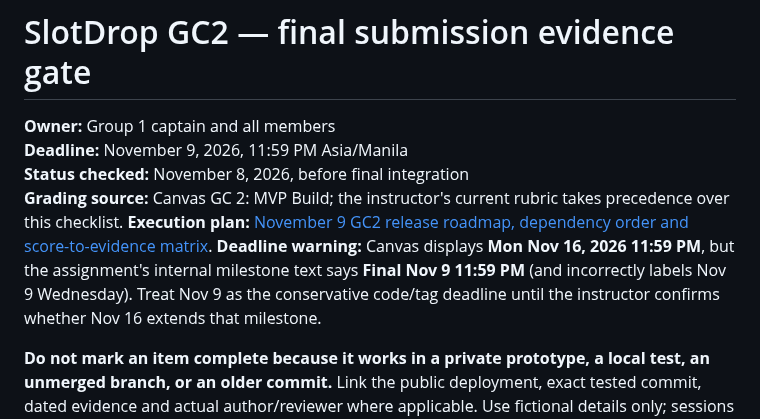
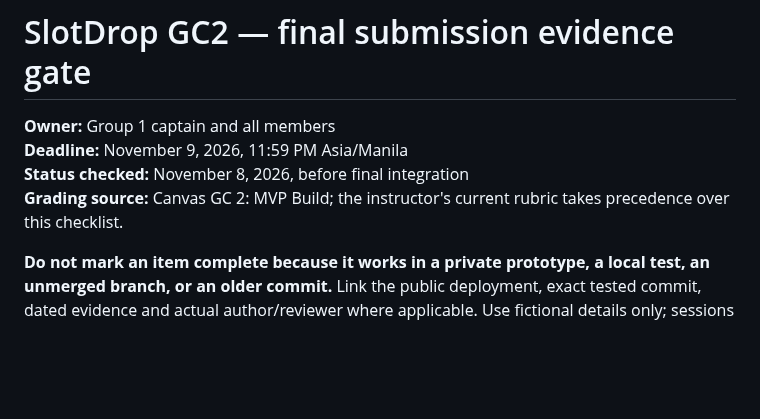
Before and after one commit to Frannaaa/slotdrop-gc2, a Markdown page: docs/final-submission-checklist.md, the part around the change. GitHub-like rendering; blank space fills up the shorter version.

Commit message:
Remove redundant roadmap link from submission checklist

```diff
--- a/docs/final-submission-checklist.md
+++ b/docs/final-submission-checklist.md
@@ -4,8 +4,6 @@
 **Deadline:** November 9, 2026, 11:59 PM Asia/Manila
 **Status checked:** November 8, 2026, before final integration
 **Grading source:** Canvas GC 2: MVP Build; the instructor's current rubric takes precedence over this checklist.
-**Execution plan:** [November 9 GC2 release roadmap, dependency order and score-to-evidence matrix](gc2-release-execution-2026-11-09.md).
-**Deadline warning:** Canvas displays **Mon Nov 16, 2026 11:59 PM**, but the assignment's internal milestone text says **Final Nov 9 11:59 PM** (and incorrectly labels Nov 9 Wednesday). Treat Nov 9 as the conservative code/tag deadline until the instructor confirms whether Nov 16 extends that milestone.
 
 
 **Do not mark an item complete because it works in a private prototype, a local test, an unmerged branch, or an older commit.** Link the public deployment, exact tested commit, dated evidence and actual author/reviewer where applicable. Use fictional details only; sessions and payments are classroom simulations.
```
